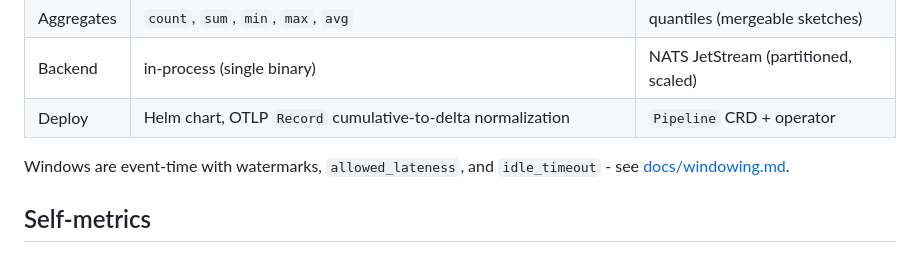
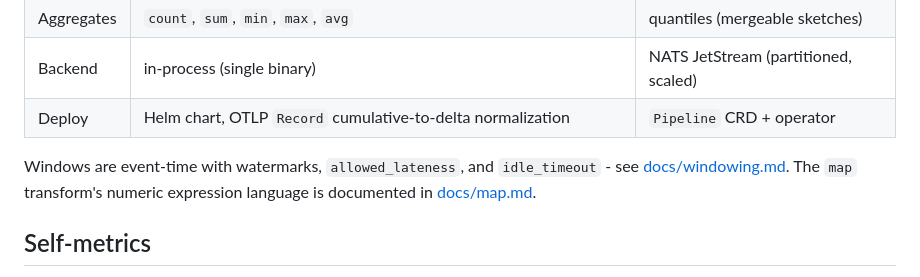
Before and after one commit to headrace-rs/headrace, a Markdown page: README.md, the part around the change. Rendered like a GitHub page.

```diff
--- a/README.md
+++ b/README.md
@@ -35,7 +35,8 @@ cargo run -p headrace -- --metrics otlp run examples/latency.yaml   # export hea
 | Deploy | Helm chart, OTLP `Record` cumulative-to-delta normalization | `Pipeline` CRD + operator |
 
 Windows are event-time with watermarks, `allowed_lateness`, and `idle_timeout` - see
-[docs/windowing.md](./docs/windowing.md).
+[docs/windowing.md](./docs/windowing.md). The `map` transform's numeric expression
+language is documented in [docs/map.md](./docs/map.md).
 
 ## Self-metrics
 
```
Also changed, not shown: docs/map.md (added, +68 -0 lines).
